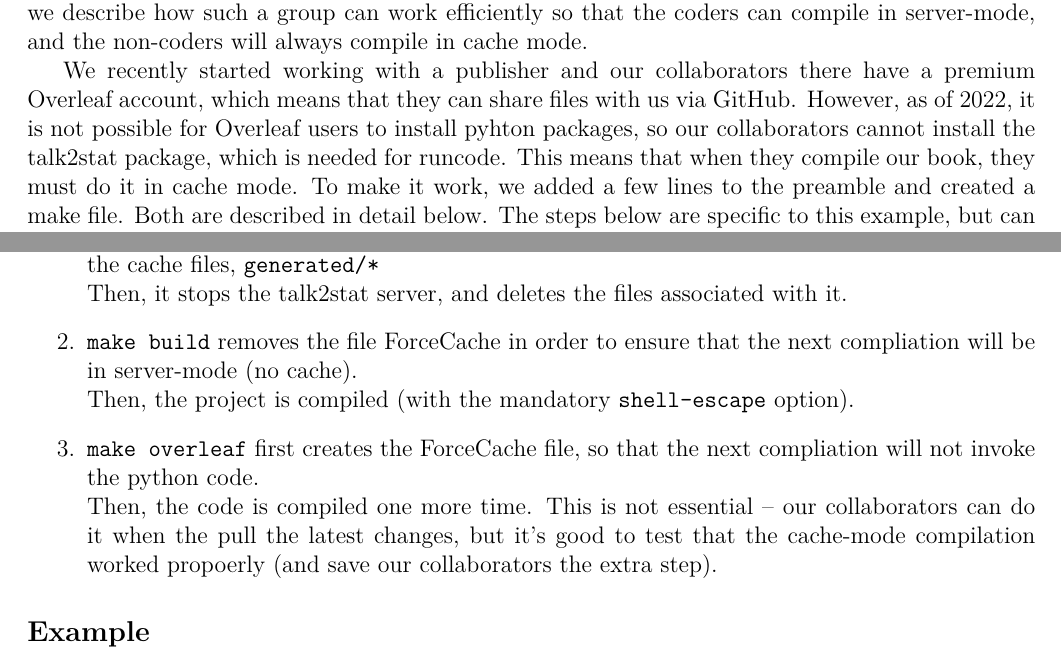
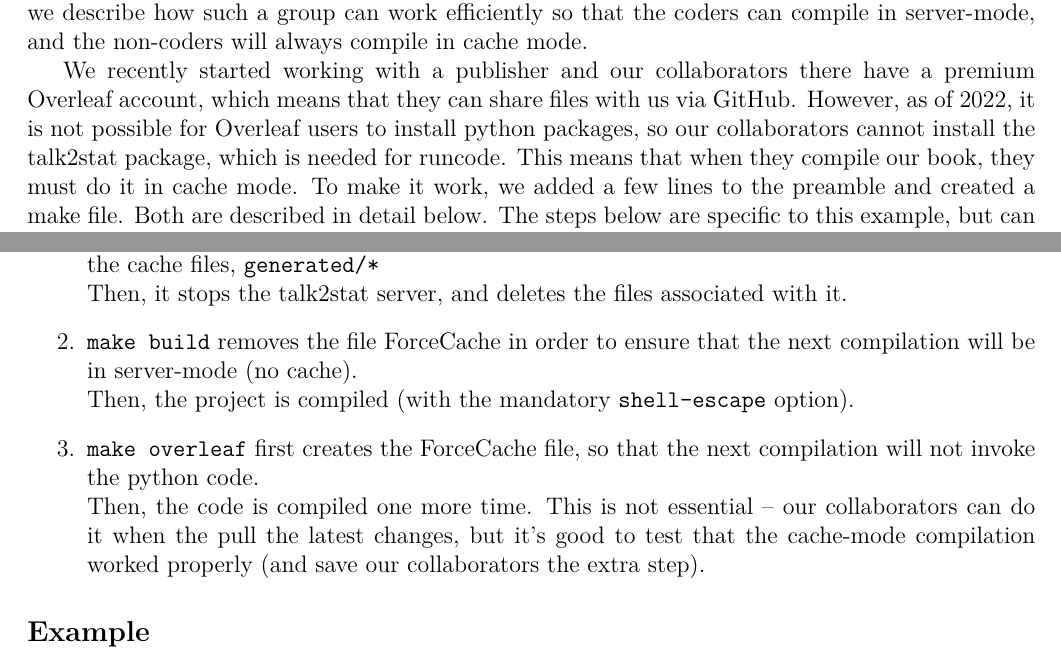
Before and after one commit to Ossifragus/runcode, a LaTeX problem sheet (examples/Collaborate/runcodeOL.tex): two parts of pages 1 and 3 of 3, joined at a grey line, cut so that both start at the same text. Compiled offline with XeLaTeX.

Commit message:
Fix typos and broken links

```diff
--- a/examples/Collaborate/runcodeOL.tex
+++ b/examples/Collaborate/runcodeOL.tex
@@ -25,7 +25,7 @@ You may work with a group of co-authors and share your project's folder using Gi
 It is possible that the work is divided in such a way that some collaborators work only on the text, and are not involved in, or just cannot run the code. For example, they may not have Python, R, Julia, or Matlab on their computer, or they may be subject-matter experts with no programming experience.
 It is possible for them to change into cache mode every time they compile the document, but it is cumbersome, and since the files are shared it means that they change the run/cache setting for all other collaborators. In this document we describe how such a group can work efficiently so that the coders can compile in server-mode, and the non-coders will always compile in cache mode.
 
-We recently started working with a publisher and our collaborators there have a premium Overleaf account, which means that they can share files with us via GitHub. However, as of 2022, it is not possible for Overleaf users to install pyhton packages, so our collaborators cannot install the talk2stat package, which is needed for runcode. This means that when they compile our book, they must do it in cache mode. To make it work, we added a few lines to the preamble and created a make file. Both are described in detail below. The steps below are specific to this example, but can be easily generalized to any similar collaborative project where files are shard by multiple authors.
+We recently started working with a publisher and our collaborators there have a premium Overleaf account, which means that they can share files with us via GitHub. However, as of 2022, it is not possible for Overleaf users to install python packages, so our collaborators cannot install the talk2stat package, which is needed for runcode. This means that when they compile our book, they must do it in cache mode. To make it work, we added a few lines to the preamble and created a make file. Both are described in detail below. The steps below are specific to this example, but can be easily generalized to any similar collaborative project where files are shard by multiple authors.
 
 \subsection*{The preamble}
 
@@ -86,10 +86,10 @@ Here is a detailed explanation of the steps:
 \begin{enumerate}
  \item \verb|make stopserver| is used to first remove the .aux file and any code files created by runcode. It's possible to add to the clean option the following suffixes: .bbl, .idx, .mw, .tbc, .toc,, or the cache files, \verb|generated/*|\\
  Then, it stops the talk2stat server, and deletes the files associated with it.
- \item \verb|make build| removes the file ForceCache in order to ensure that the next compliation will be in server-mode (no cache).\\
+ \item \verb|make build| removes the file ForceCache in order to ensure that the next compilation will be in server-mode (no cache).\\
  Then, the project is compiled (with the mandatory \verb|shell-escape| option).
- \item \verb|make overleaf| first creates the ForceCache file, so that the next compliation will not invoke the python code.\\
- Then, the code is compiled one more time. This is not essential -- our collaborators can do it when the pull the latest changes, but it's good to test that the cache-mode compilation worked propoerly (and save our collaborators the extra step).
+ \item \verb|make overleaf| first creates the ForceCache file, so that the next compilation will not invoke the python code.\\
+ Then, the code is compiled one more time. This is not essential -- our collaborators can do it when the pull the latest changes, but it's good to test that the cache-mode compilation worked properly (and save our collaborators the extra step).
 \end{enumerate}
 
 
```
Also changed, not shown: examples/QREMdoc/QREMdoc.tex (+1 -1 lines), runcode.sty (+1 -1 lines), 4 other files.
